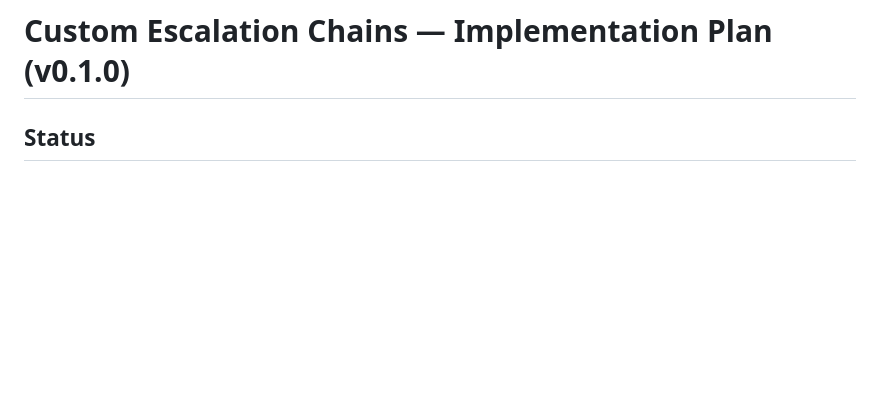
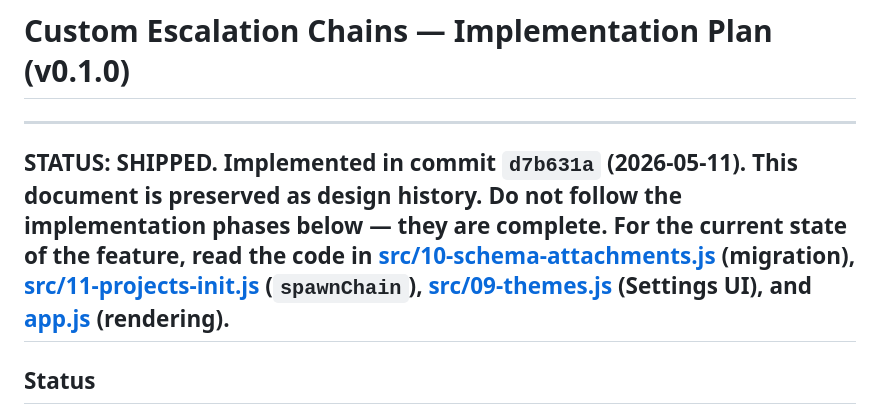
Before and after one commit to leanderkla/workspacehub, a Markdown page: ESCALATION_CHAINS_PLAN.md, the part around the change. GitHub-like rendering; blank space fills up the shorter version.

```diff
--- a/ESCALATION_CHAINS_PLAN.md
+++ b/ESCALATION_CHAINS_PLAN.md
@@ -1,4 +1,8 @@
 # Custom Escalation Chains — Implementation Plan (v0.1.0)
+
+---
+**STATUS: SHIPPED.** Implemented in commit `d7b631a` (2026-05-11). This document is preserved as design history. Do not follow the implementation phases below — they are complete. For the current state of the feature, read the code in [src/10-schema-attachments.js](src/10-schema-attachments.js) (migration), [src/11-projects-init.js](src/11-projects-init.js) (`spawnChain`), [src/09-themes.js](src/09-themes.js) (Settings UI), and [app.js](app.js) (rendering).
+---
 
 ## Status
 
```
Also changed, not shown: GAP_AUDIT.md (+1 -1 lines), MASTER_PLAN.md (+3 -4 lines).
